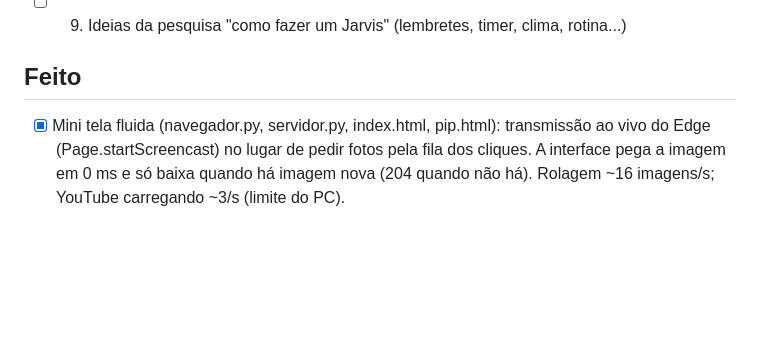
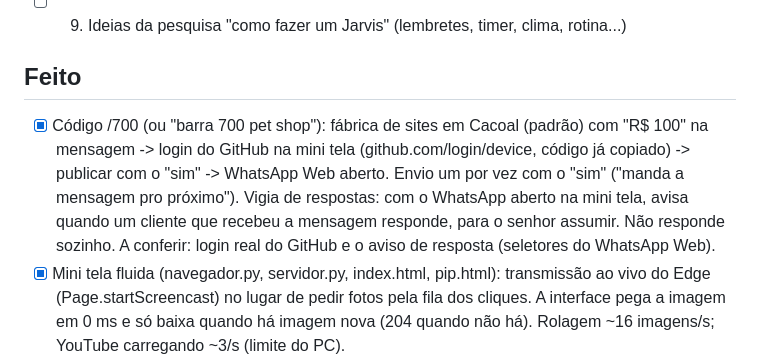
Before and after one commit to bwjdjdj835-jpg/brabo, a Markdown page: melhorias/BACKLOG.md, the part around the change. Rendered like a GitHub page; blank space fills up the shorter version.

Commit message:
Backlog: codigo /700
Co-Authored-By: Claude Opus 5.5 <noreply@anthropic.com>

```diff
--- a/melhorias/BACKLOG.md
+++ b/melhorias/BACKLOG.md
@@ -15,6 +15,11 @@ Regra: tudo que publica, instala, clica na tela ou apaga pede confirmação ("Co
 - [ ] 9. Ideias da pesquisa "como fazer um Jarvis" (lembretes, timer, clima, rotina...)
 
 ## Feito
+- [x] Código /700 (ou "barra 700 pet shop"): fábrica de sites em Cacoal (padrão) com "R$ 100" na mensagem -> login do
+  GitHub na mini tela (github.com/login/device, código já copiado) -> publicar com o "sim" -> WhatsApp Web aberto.
+  Envio um por vez com o "sim" ("manda a mensagem pro próximo"). Vigia de respostas: com o WhatsApp aberto na mini
+  tela, avisa quando um cliente que recebeu a mensagem responde, para o senhor assumir. Não responde sozinho.
+  A conferir: login real do GitHub e o aviso de resposta (seletores do WhatsApp Web).
 - [x] Mini tela fluida (navegador.py, servidor.py, index.html, pip.html): transmissão ao vivo do Edge
   (Page.startScreencast) no lugar de pedir fotos pela fila dos cliques. A interface pega a imagem em 0 ms e só
   baixa quando há imagem nova (204 quando não há). Rolagem ~16 imagens/s; YouTube carregando ~3/s (limite do PC).
```
